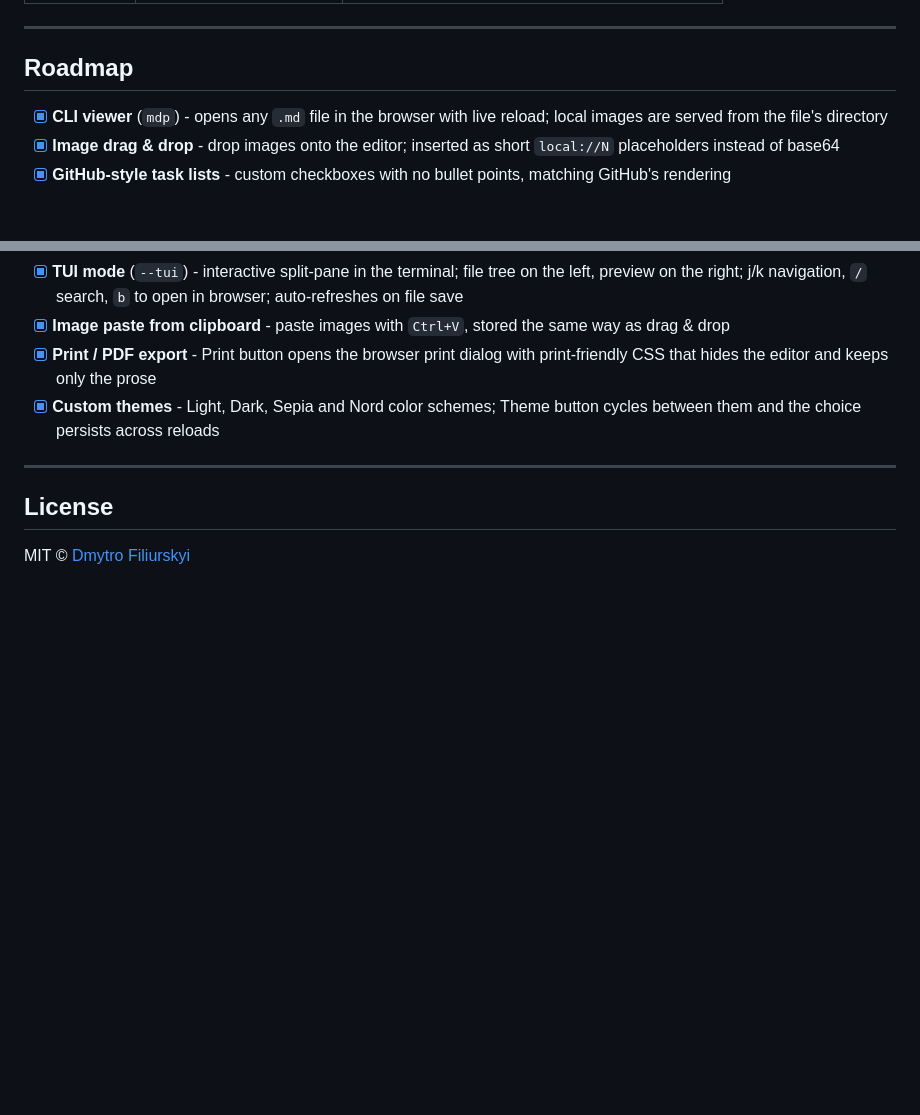
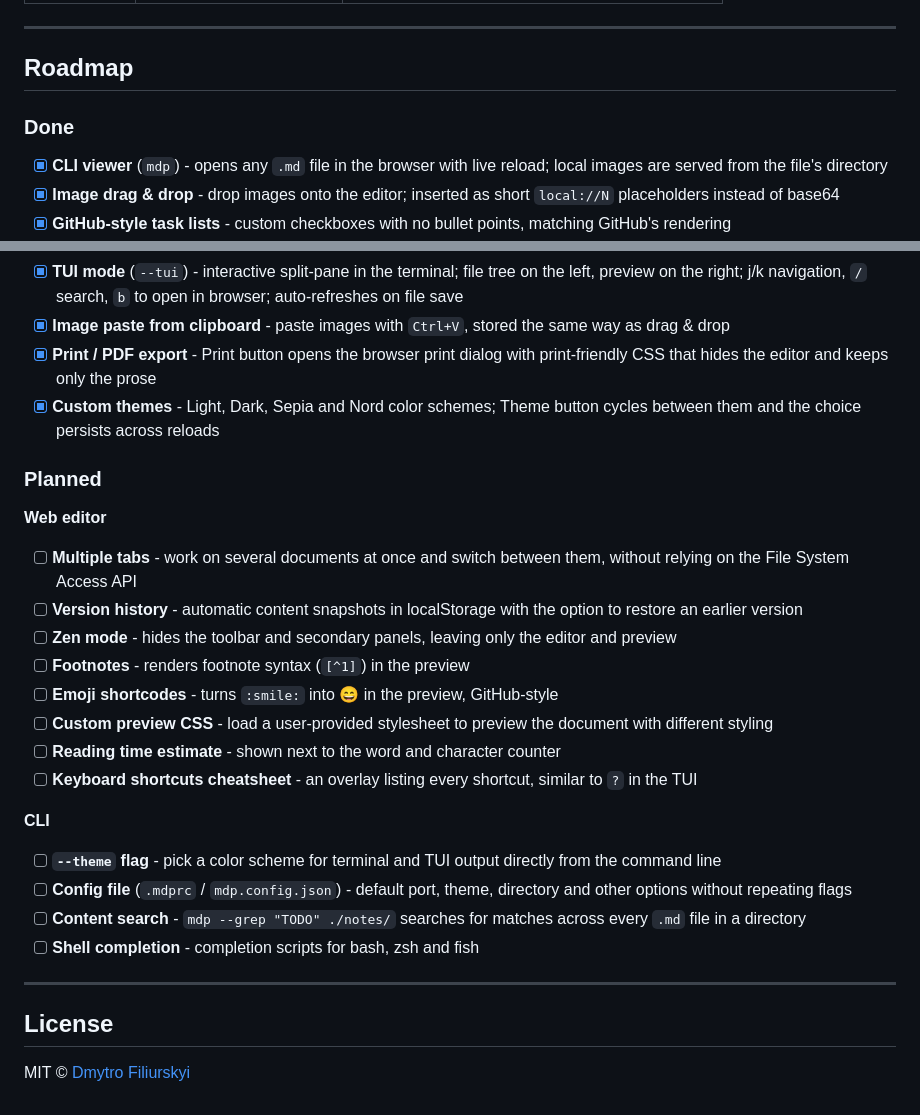
Before and after one commit to jarryuser/markdown-previewer, a Markdown page: README.md, 2 parts joined by grey strips. Rendered like a GitHub page; blank space fills up the shorter version.

Commit message:
update roadmap

```diff
--- a/README.md
+++ b/README.md
@@ -162,6 +162,8 @@ npm run build     # production build -> dist/
 
 ## Roadmap
 
+### Done
+
 - [x] **CLI viewer** (`mdp`) - opens any `.md` file in the browser with live reload; local images are served from the file's directory
 - [x] **Image drag & drop** - drop images onto the editor; inserted as short `local://N` placeholders instead of base64
 - [x] **GitHub-style task lists** - custom checkboxes with no bullet points, matching GitHub's rendering
@@ -195,6 +197,26 @@ npm run build     # production build -> dist/
 - [x] **Print / PDF export** - Print button opens the browser print dialog with print-friendly CSS that hides the editor and keeps only the prose
 - [x] **Custom themes** - Light, Dark, Sepia and Nord color schemes; Theme button cycles between them and the choice persists across reloads
 
+### Planned
+
+**Web editor**
+
+- [ ] **Multiple tabs** - work on several documents at once and switch between them, without relying on the File System Access API
+- [ ] **Version history** - automatic content snapshots in localStorage with the option to restore an earlier version
+- [ ] **Zen mode** - hides the toolbar and secondary panels, leaving only the editor and preview
+- [ ] **Footnotes** - renders footnote syntax (`[^1]`) in the preview
+- [ ] **Emoji shortcodes** - turns `:smile:` into 😄 in the preview, GitHub-style
+- [ ] **Custom preview CSS** - load a user-provided stylesheet to preview the document with different styling
+- [ ] **Reading time estimate** - shown next to the word and character counter
+- [ ] **Keyboard shortcuts cheatsheet** - an overlay listing every shortcut, similar to `?` in the TUI
+
+**CLI**
+
+- [ ] **`--theme` flag** - pick a color scheme for terminal and TUI output directly from the command line
+- [ ] **Config file** (`.mdprc` / `mdp.config.json`) - default port, theme, directory and other options without repeating flags
+- [ ] **Content search** - `mdp --grep "TODO" ./notes/` searches for matches across every `.md` file in a directory
+- [ ] **Shell completion** - completion scripts for bash, zsh and fish
+
 ---
 
 ## License
```
